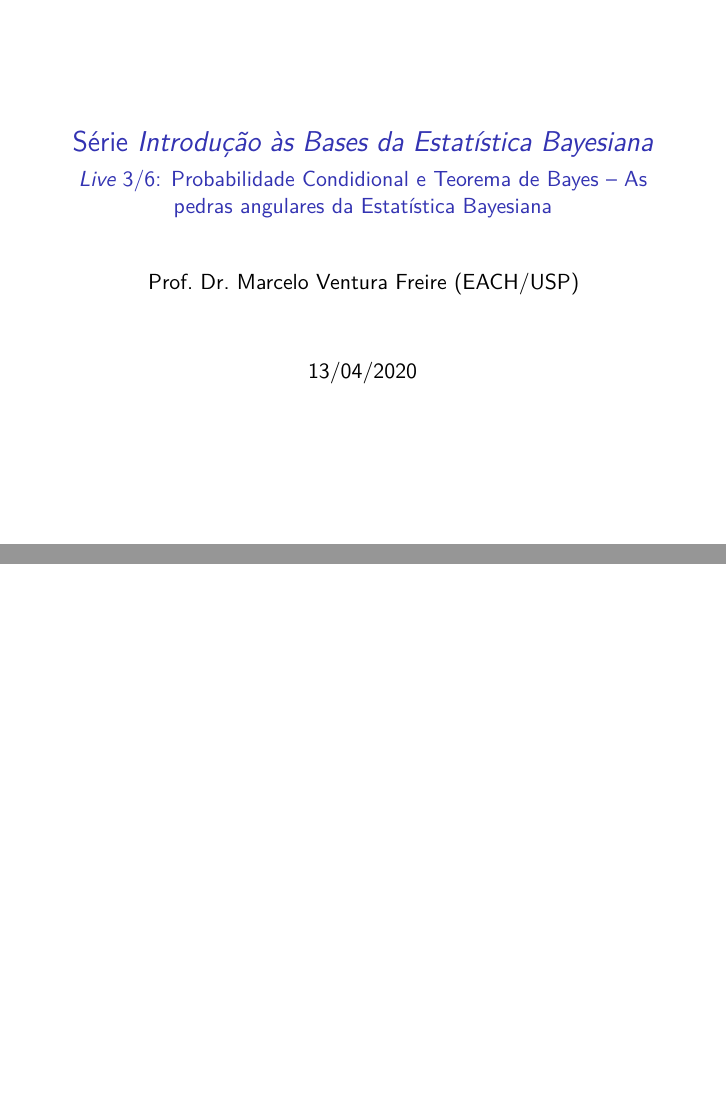
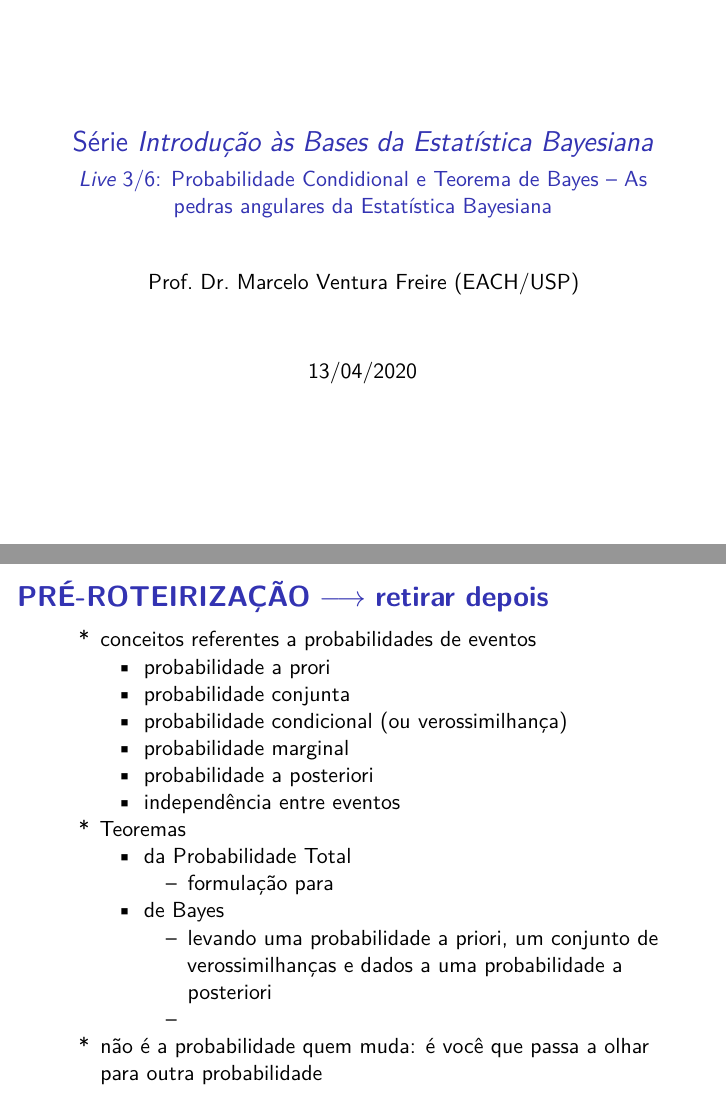
Before and after one commit to ed-science/BayesLives, an R Markdown document (live3.Rmd): pages 1 and 2 of 2, joined at a grey line. Rendered offline with R 4.5, knitr and Pandoc, then LaTeX, with nearby package versions.

Commit message:
incorporando material da pré-roteirização na live 3

````diff
--- a/live3.Rmd
+++ b/live3.Rmd
@@ -27,4 +27,19 @@ header-includes:
 knitr::opts_chunk$set(echo = FALSE)
 ```
 
-##
+## **PRÉ-ROTEIRIZAÇÃO** $\longrightarrow$ **retirar depois**
+
+  - conceitos referentes a probabilidades de eventos
+    - probabilidade a prori
+    - probabilidade conjunta
+    - probabilidade condicional (ou verossimilhança)
+    - probabilidade marginal
+    - probabilidade a posteriori
+    - independência entre eventos
+  - Teoremas
+    - da Probabilidade Total
+      - formulação para
+    - de Bayes
+      - levando uma probabilidade a priori, um conjunto de verossimilhanças e dados a uma probabilidade a posteriori
+      -
+  - não é a probabilidade quem muda: é você que passa a olhar para outra probabilidade
````
